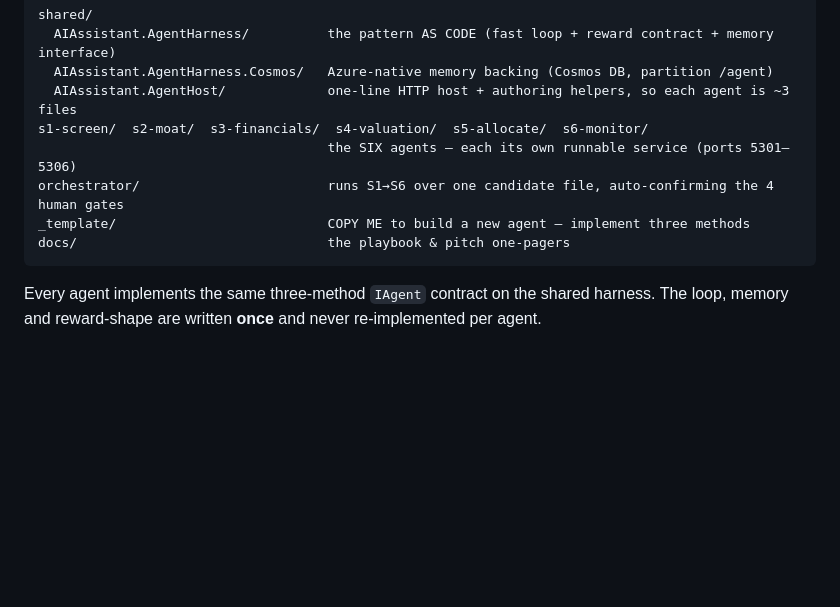
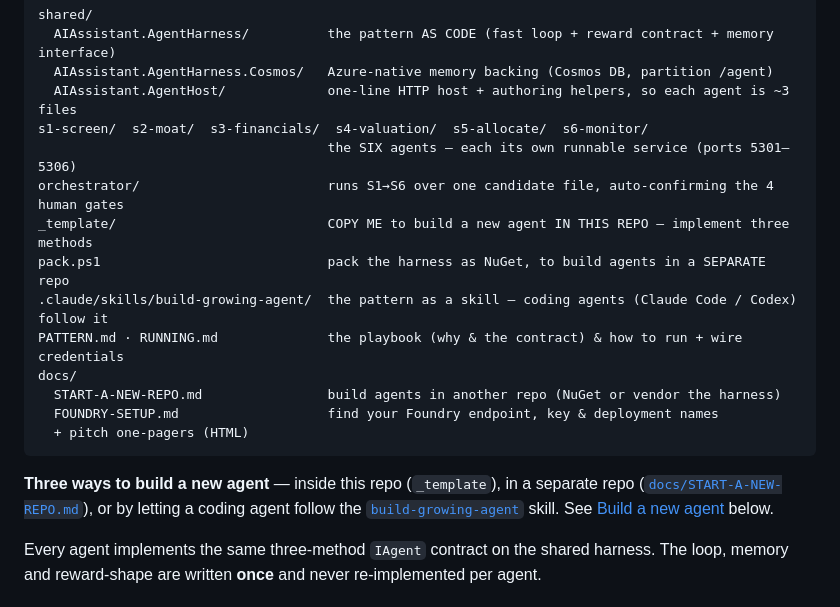
Before and after one commit to BuiDoanKhanhAnPrecioFishbone/team6-growing-agent-pattern, a Markdown page: README.md, the part around the change. Drawn GitHub-style; blank space fills up the shorter version.

Commit message:
README: surface the skill and new-repo/Foundry docs in the layout tree
The layout map omitted .claude/skills/build-growing-agent and named docs
only vaguely. Now the tree lists the skill, pack.ps1, and each doc, plus a
'three ways to build a new agent' line (in-repo / separate repo / coding
agent) up top so a teammate sees all paths at a glance.

Co-Authored-By: Claude Opus 4.8 <noreply@anthropic.com>

````diff
--- a/README.md
+++ b/README.md
@@ -19,9 +19,19 @@ shared/
 s1-screen/  s2-moat/  s3-financials/  s4-valuation/  s5-allocate/  s6-monitor/
                                      the SIX agents — each its own runnable service (ports 5301–5306)
 orchestrator/                        runs S1→S6 over one candidate file, auto-confirming the 4 human gates
-_template/                           COPY ME to build a new agent — implement three methods
-docs/                                the playbook & pitch one-pagers
+_template/                           COPY ME to build a new agent IN THIS REPO — implement three methods
+pack.ps1                             pack the harness as NuGet, to build agents in a SEPARATE repo
+.claude/skills/build-growing-agent/  the pattern as a skill — coding agents (Claude Code / Codex) follow it
+PATTERN.md · RUNNING.md              the playbook (why & the contract) & how to run + wire credentials
+docs/
+  START-A-NEW-REPO.md                build agents in another repo (NuGet or vendor the harness)
+  FOUNDRY-SETUP.md                   find your Foundry endpoint, key & deployment names
+  + pitch one-pagers (HTML)
 ```
+
+**Three ways to build a new agent** — inside this repo (`_template`), in a separate repo
+([`docs/START-A-NEW-REPO.md`](docs/START-A-NEW-REPO.md)), or by letting a coding agent follow the
+[`build-growing-agent`](.claude/skills/build-growing-agent/) skill. See [Build a new agent](#build-a-new-agent) below.
 
 Every agent implements the same three-method `IAgent` contract on the shared harness. The loop, memory
 and reward-shape are written **once** and never re-implemented per agent.
````
